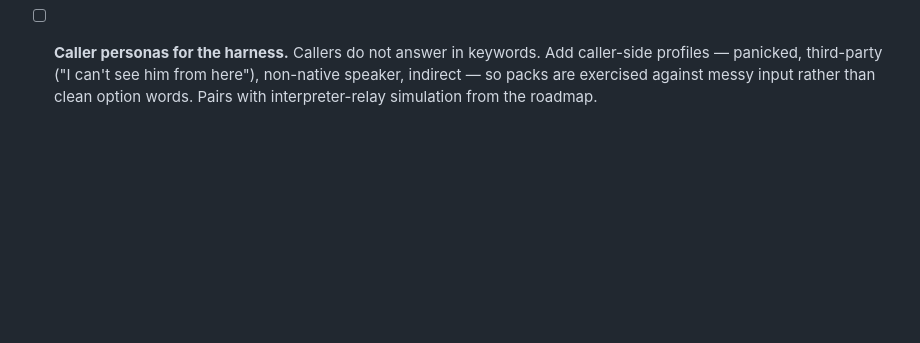
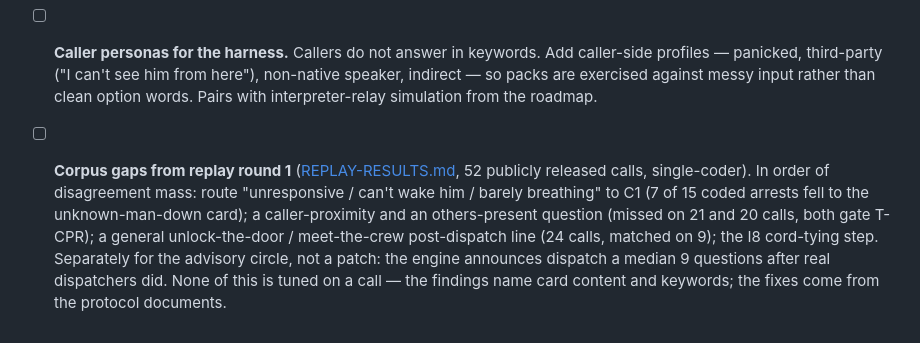
Before and after one commit to AccesSOS/open-dispatch-simulator, a Markdown page: docs/BACKLOG.md, the part around the change. Rendered like a GitHub page; blank space fills up the shorter version.

```diff
--- a/docs/BACKLOG.md
+++ b/docs/BACKLOG.md
@@ -147,3 +147,11 @@ interpreter relay, a practice UI) plus the access gaps that showed up while buil
       profiles — panicked, third-party ("I can't see him from here"), non-native speaker,
       indirect — so packs are exercised against messy input rather than clean option words. Pairs
       with interpreter-relay simulation from the roadmap.
+- [ ] **Corpus gaps from replay round 1** ([REPLAY-RESULTS.md](REPLAY-RESULTS.md), 52 publicly
+      released calls, single-coder). In order of disagreement mass: route "unresponsive / can't
+      wake him / barely breathing" to C1 (7 of 15 coded arrests fell to the unknown-man-down card);
+      a caller-proximity and an others-present question (missed on 21 and 20 calls, both gate
+      T-CPR); a general unlock-the-door / meet-the-crew post-dispatch line (24 calls, matched on 9);
+      the I8 cord-tying step. Separately for the advisory circle, not a patch: the engine announces
+      dispatch a median 9 questions after real dispatchers did. None of this is tuned on a call —
+      the findings name card content and keywords; the fixes come from the protocol documents.
```
Also changed, not shown: docs/REPLAY-RESULTS.md (added, +150 -0 lines), docs/REPLAY-SOURCES.md (added, +115 -0 lines).
